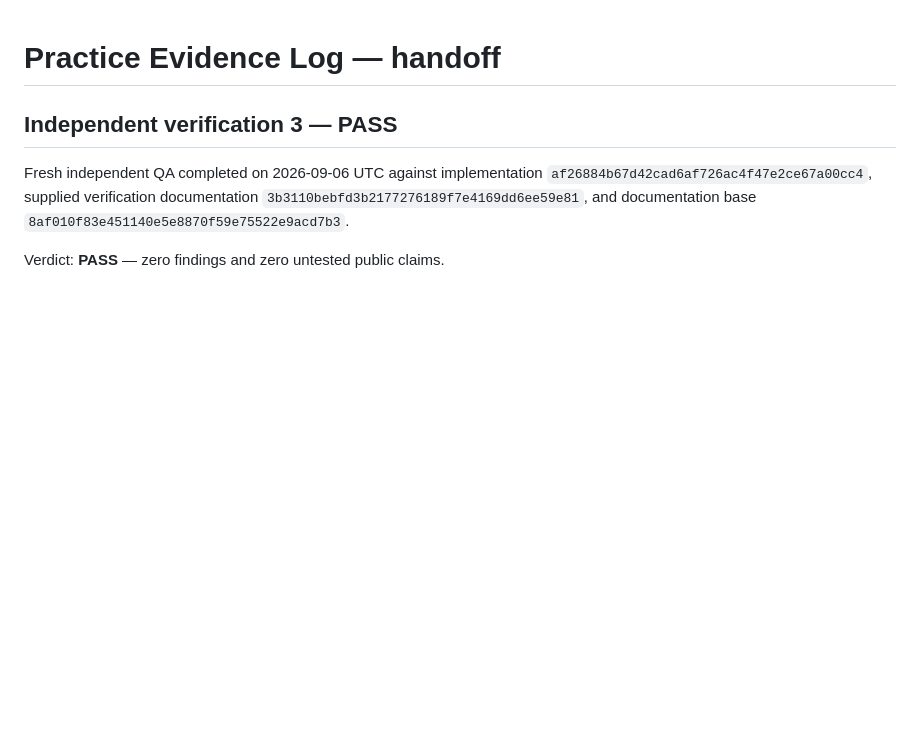
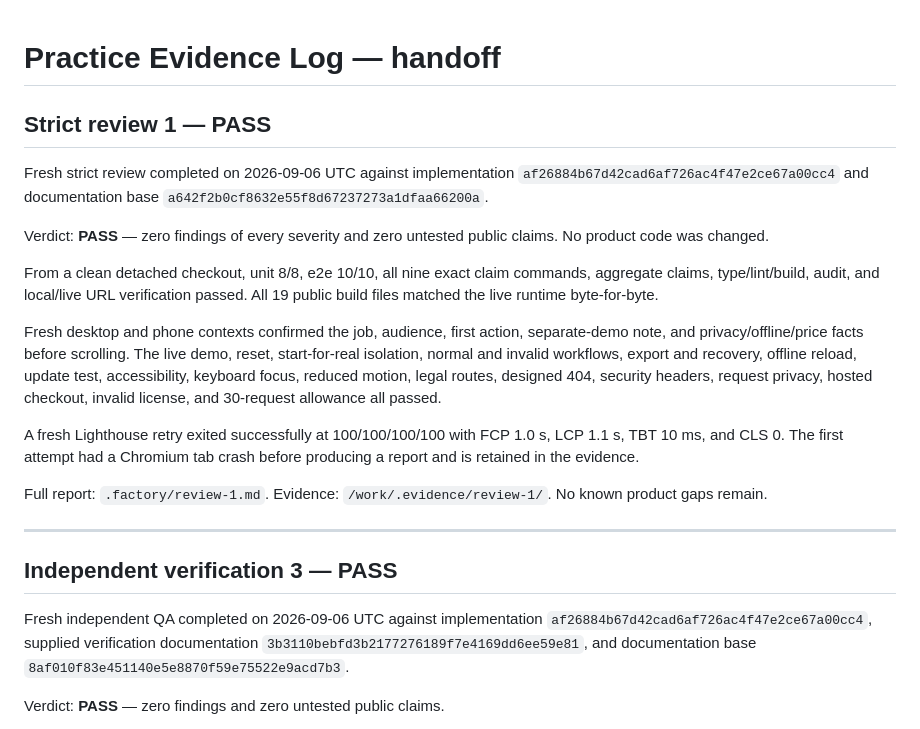
Before and after one commit to B-Divyesh/sf-work-study-evidence-log, a Markdown page: .factory/handoff.md, the part around the change. Rendered like a GitHub page; blank space fills up the shorter version.

Commit message:
docs: record strict review 1 pass

```diff
--- a/.factory/handoff.md
+++ b/.factory/handoff.md
@@ -1,4 +1,34 @@
 # Practice Evidence Log — handoff
+
+## Strict review 1 — PASS
+
+Fresh strict review completed on 2026-09-06 UTC against implementation
+`af26884b67d42cad6af726ac4f47e2ce67a00cc4` and documentation base
+`a642f2b0cf8632e55f8d67237273a1dfaa66200a`.
+
+Verdict: **PASS** — zero findings of every severity and zero untested public
+claims. No product code was changed.
+
+From a clean detached checkout, unit 8/8, e2e 10/10, all nine exact claim
+commands, aggregate claims, type/lint/build, audit, and local/live URL
+verification passed. All 19 public build files matched the live runtime
+byte-for-byte.
+
+Fresh desktop and phone contexts confirmed the job, audience, first action,
+separate-demo note, and privacy/offline/price facts before scrolling. The live
+demo, reset, start-for-real isolation, normal and invalid workflows, export and
+recovery, offline reload, update test, accessibility, keyboard focus, reduced
+motion, legal routes, designed 404, security headers, request privacy, hosted
+checkout, invalid license, and 30-request allowance all passed.
+
+A fresh Lighthouse retry exited successfully at 100/100/100/100 with FCP 1.0
+s, LCP 1.1 s, TBT 10 ms, and CLS 0. The first attempt had a Chromium tab crash
+before producing a report and is retained in the evidence.
+
+Full report: `.factory/review-1.md`. Evidence:
+`/work/.evidence/review-1/`. No known product gaps remain.
+
+---
 
 ## Independent verification 3 — PASS
 
```
Also changed, not shown: .factory/review-1.md (added, +242 -0 lines).
